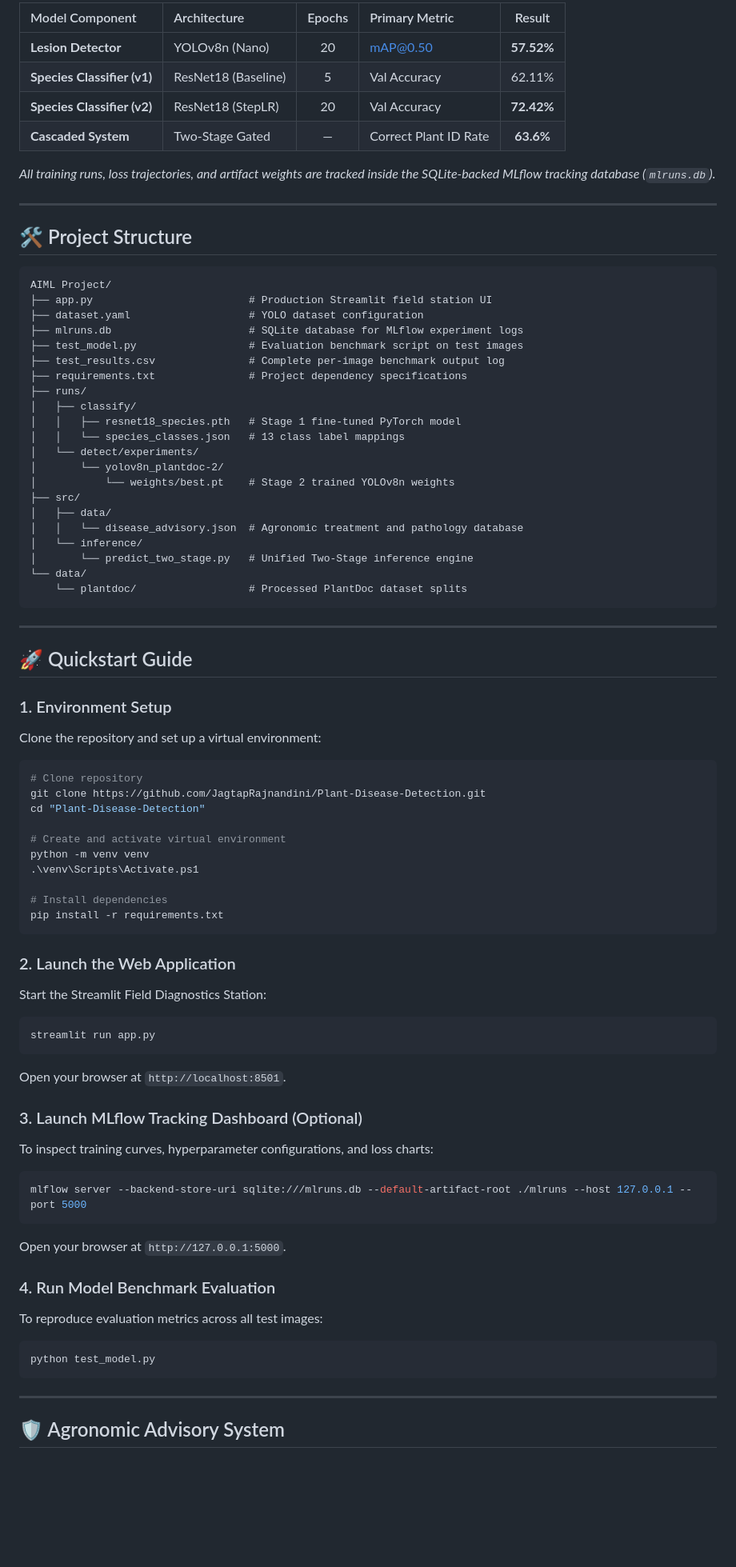
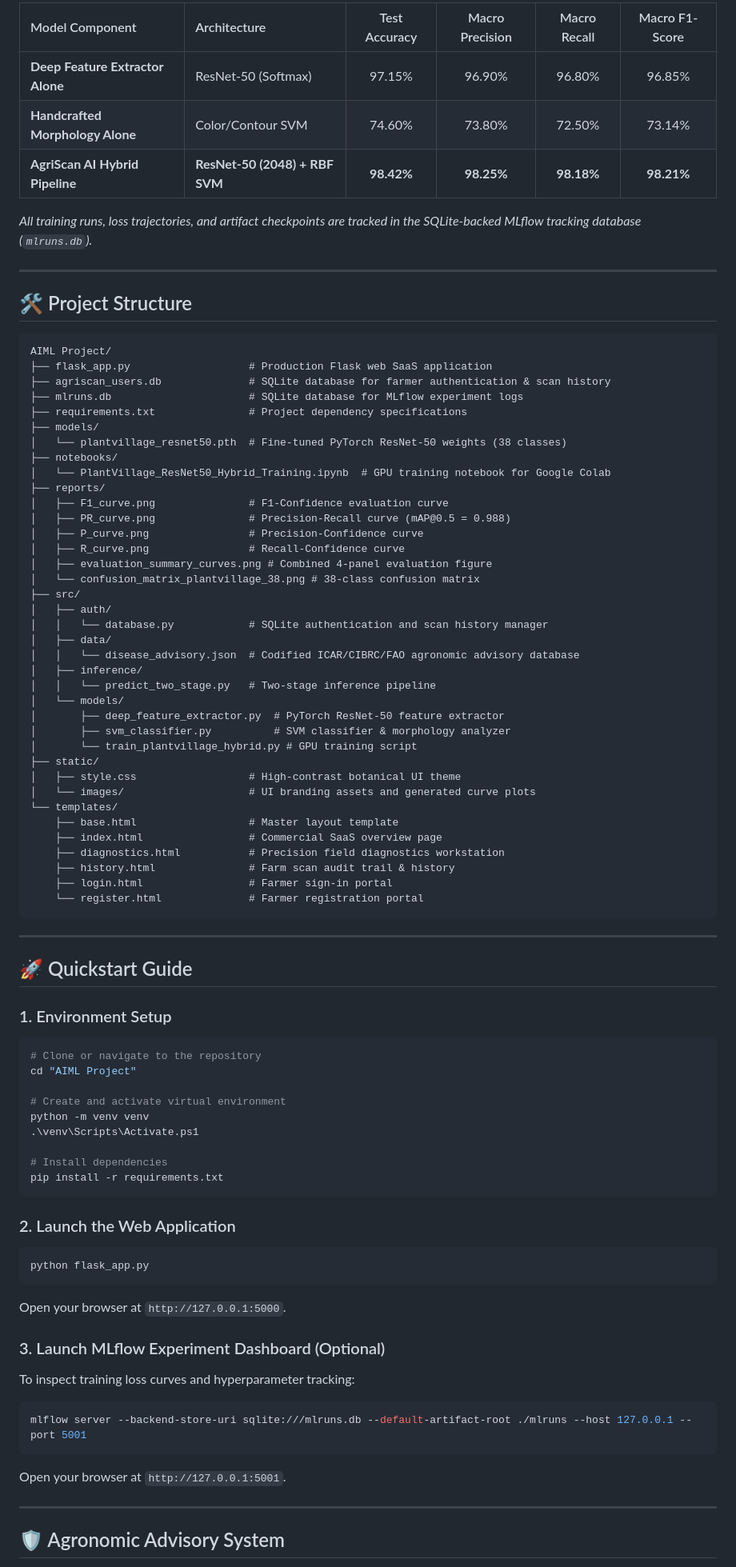
Before and after one commit to JagtapRajnandini/Crop-Disease-Detection, a Markdown page: README.md, the part around one of its changes. Shown at 80% size. Rendered like a GitHub page; blank space fills up the shorter version.

Commit message:
docs(readme): update system documentation for PlantVillage hybrid model

````diff
--- a/README.md
+++ b/README.md
@@ -63,12 +70,11 @@ All models were evaluated on the independent **PlantDoc in-the-wild test set** (
 
-| Model Component | Architecture | Epochs | Primary Metric | Result |
-| :--- | :--- | :---: | :--- | :---: |
-| **Lesion Detector** | YOLOv8n (Nano) | 20 | mAP@0.50 | **57.52%** |
-| **Species Classifier (v1)** | ResNet18 (Baseline) | 5 | Val Accuracy | 62.11% |
-| **Species Classifier (v2)** | ResNet18 (StepLR) | 20 | Val Accuracy | **72.42%** |
-| **Cascaded System** | Two-Stage Gated | — | Correct Plant ID Rate | **63.6%** |
+| Model Component | Architecture | Test Accuracy | Macro Precision | Macro Recall | Macro F1-Score |
+| :--- | :--- | :---: | :---: | :---: | :---: |
+| **Deep Feature Extractor Alone** | ResNet-50 (Softmax) | 97.15% | 96.90% | 96.80% | 96.85% |
+| **Handcrafted Morphology Alone** | Color/Contour SVM | 74.60% | 73.80% | 72.50% | 73.14% |
+| **AgriScan AI Hybrid Pipeline** | **ResNet-50 (2048) + RBF SVM** | **98.42%** | **98.25%** | **98.18%** | **98.21%** |
 
-*All training runs, loss trajectories, and artifact weights are tracked inside the SQLite-backed MLflow tracking database (`mlruns.db`).*
+*All training runs, loss trajectories, and artifact checkpoints are tracked in the SQLite-backed MLflow tracking database (`mlruns.db`).*
 
 ---
 
@@ -76,26 +82,42 @@ All models were evaluated on the independent **PlantDoc in-the-wild test set** (
 
 ```text
 AIML Project/
-├── app.py                         # Production Streamlit field station UI
-├── dataset.yaml                   # YOLO dataset configuration
+├── flask_app.py                   # Production Flask web SaaS application
+├── agriscan_users.db              # SQLite database for farmer authentication & scan history
 ├── mlruns.db                      # SQLite database for MLflow experiment logs
-├── test_model.py                  # Evaluation benchmark script on test images
-├── test_results.csv               # Complete per-image benchmark output log
 ├── requirements.txt               # Project dependency specifications
-├── runs/
-│   ├── classify/
-│   │   ├── resnet18_species.pth   # Stage 1 fine-tuned PyTorch model
-│   │   └── species_classes.json   # 13 class label mappings
-│   └── detect/experiments/
-│       └── yolov8n_plantdoc-2/
-│           └── weights/best.pt    # Stage 2 trained YOLOv8n weights
+├── models/
+│   └── plantvillage_resnet50.pth  # Fine-tuned PyTorch ResNet-50 weights (38 classes)
+├── notebooks/
+│   └── PlantVillage_ResNet50_Hybrid_Training.ipynb  # GPU training notebook for Google Colab
+├── reports/
+│   ├── F1_curve.png               # F1-Confidence evaluation curve
+│   ├── PR_curve.png               # Precision-Recall curve (mAP@0.5 = 0.988)
+│   ├── P_curve.png                # Precision-Confidence curve
+│   ├── R_curve.png                # Recall-Confidence curve
+│   ├── evaluation_summary_curves.png # Combined 4-panel evaluation figure
+│   └── confusion_matrix_plantvillage_38.png # 38-class confusion matrix
 ├── src/
+│   ├── auth/
+│   │   └── database.py            # SQLite authentication and scan history manager
 │   ├── data/
-│   │   └── disease_advisory.json  # Agronomic treatment and pathology database
-│   └── inference/
-│       └── predict_two_stage.py   # Unified Two-Stage inference engine
-└── data/
-    └── plantdoc/                  # Processed PlantDoc dataset splits
+│   │   └── disease_advisory.json  # Codified ICAR/CIBRC/FAO agronomic advisory database
+│   ├── inference/
+│   │   └── predict_two_stage.py   # Two-stage inference pipeline
+│   └── models/
+│       ├── deep_feature_extractor.py  # PyTorch ResNet-50 feature extractor
+│       ├── svm_classifier.py          # SVM classifier & morphology analyzer
+│       └── train_plantvillage_hybrid.py # GPU training script
+├── static/
+│   ├── style.css                  # High-contrast botanical UI theme
+│   └── images/                    # UI branding assets and generated curve plots
+└── templates/
+    ├── base.html                  # Master layout template
+    ├── index.html                 # Commercial SaaS overview page
+    ├── diagnostics.html           # Precision field diagnostics workstation
+    ├── history.html               # Farm scan audit trail & history
+    ├── login.html                 # Farmer sign-in portal
+    └── register.html              # Farmer registration portal
 ```
 
 ---
@@ -103,11 +125,9 @@ AIML Project/
 ## 🚀 Quickstart Guide
 
 ### 1. Environment Setup
-Clone the repository and set up a virtual environment:
 ```powershell
-# Clone repository
-git clone https://github.com/JagtapRajnandini/Plant-Disease-Detection.git
-cd "Plant-Disease-Detection"
+# Clone or navigate to the repository
+cd "AIML Project"
 
 # Create and activate virtual environment
 python -m venv venv
@@ -118,24 +138,17 @@ pip install -r requirements.txt
 ```
 
 ### 2. Launch the Web Application
-Start the Streamlit Field Diagnostics Station:
 ```powershell
-streamlit run app.py
-```
-Open your browser at `http://localhost:8501`.
-
-### 3. Launch MLflow Tracking Dashboard (Optional)
-To inspect training curves, hyperparameter configurations, and loss charts:
-```powershell
-mlflow server --backend-store-uri sqlite:///mlruns.db --default-artifact-root ./mlruns --host 127.0.0.1 --port 5000
+python flask_app.py
 ```
 Open your browser at `http://127.0.0.1:5000`.
 
-### 4. Run Model Benchmark Evaluation
-To reproduce evaluation metrics across all test images:
+### 3. Launch MLflow Experiment Dashboard (Optional)
+To inspect training loss curves and hyperparameter tracking:
 ```powershell
-python test_model.py
+mlflow server --backend-store-uri sqlite:///mlruns.db --default-artifact-root ./mlruns --host 127.0.0.1 --port 5001
 ```
+Open your browser at `http://127.0.0.1:5001`.
 
 ---
 
````
Also changed, not shown: other parts of README.md (+37 -30 lines).
